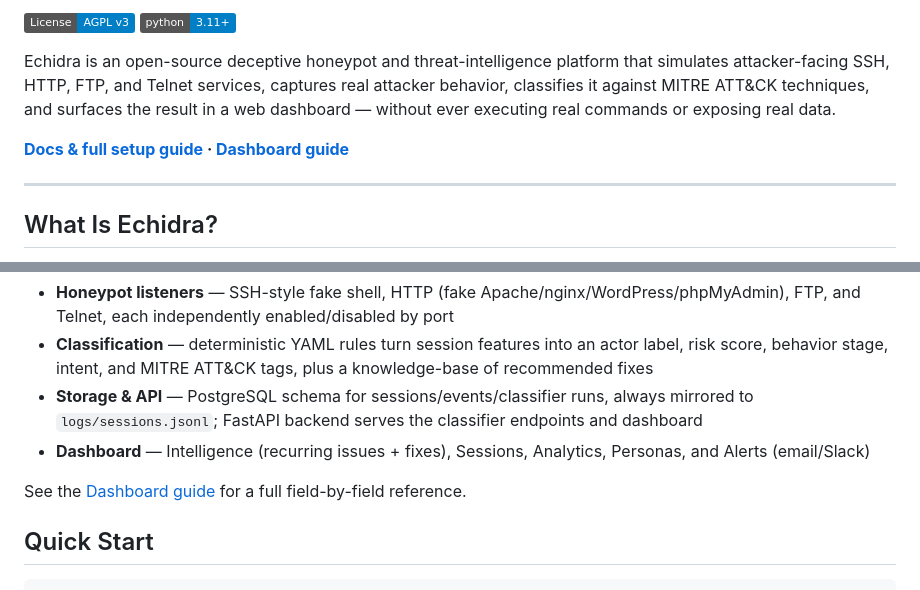
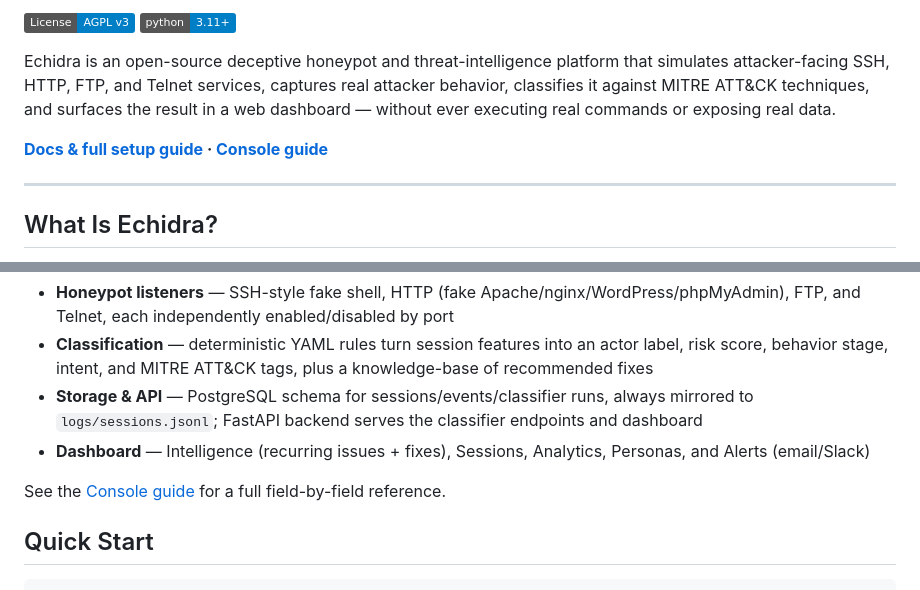
Before and after one commit to Qyleron/EchidraOSS, a Markdown page: README.md, 2 parts joined by grey strips. GitHub-like rendering; badges without logos.

Commit message:
Changed Dashboard Guide to Console Guide

```diff
--- a/README.md
+++ b/README.md
@@ -11,7 +11,7 @@ real attacker behavior, classifies it against MITRE ATT&CK techniques, and
 surfaces the result in a web dashboard — without ever executing real commands
 or exposing real data.
 
-**[Docs & full setup guide](https://qyleron.com/setup-and-onboarding/) · [Dashboard guide](https://qyleron.com/console-guide/)**
+**[Docs & full setup guide](https://qyleron.com/setup-and-onboarding/) · [Console guide](https://qyleron.com/console-guide/)**
 
 ---
 
@@ -33,7 +33,7 @@ if PostgreSQL isn't configured — for review in the dashboard.
 - **Storage & API** — PostgreSQL schema for sessions/events/classifier runs, always mirrored to `logs/sessions.jsonl`; FastAPI backend serves the classifier endpoints and dashboard
 - **Dashboard** — Intelligence (recurring issues + fixes), Sessions, Analytics, Personas, and Alerts (email/Slack)
 
-See the [Dashboard guide](https://qyleron.com/console-guide/) for a full field-by-field reference.
+See the [Console guide](https://qyleron.com/console-guide/) for a full field-by-field reference.
 
 ## Quick Start
 
```
